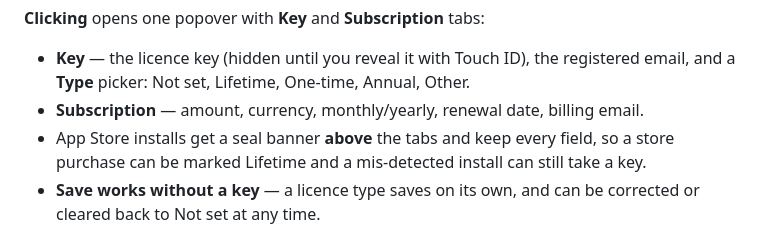
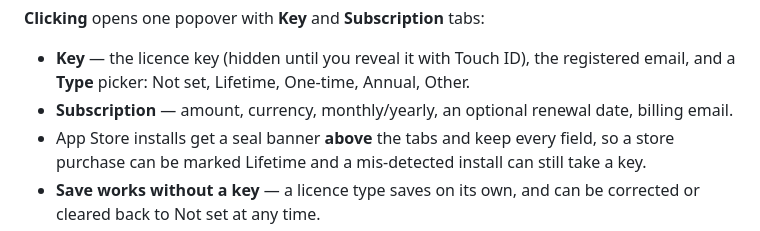
Before and after one commit to aka-kika/sift, a Markdown page: docs/README.md, the part around the change. GitHub-like rendering.

```diff
--- a/docs/README.md
+++ b/docs/README.md
@@ -121,7 +121,7 @@ the hover line.
 **Clicking** opens one popover with **Key** and **Subscription** tabs:
 
 - **Key** — the licence key (hidden until you reveal it with Touch ID), the registered email, and a **Type** picker: Not set, Lifetime, One-time, Annual, Other.
-- **Subscription** — amount, currency, monthly/yearly, renewal date, billing email.
+- **Subscription** — amount, currency, monthly/yearly, an optional renewal date, billing email.
 - App Store installs get a seal banner **above** the tabs and keep every field, so a store purchase can be marked Lifetime and a mis-detected install can still take a key.
 - **Save works without a key** — a licence type saves on its own, and can be corrected or cleared back to Not set at any time.
 - A lifetime or one-time licence greys the Subscription tab; nothing can be a subscription and a permanent purchase at once.
```
Also changed, not shown: README.md (+1 -1 lines).
